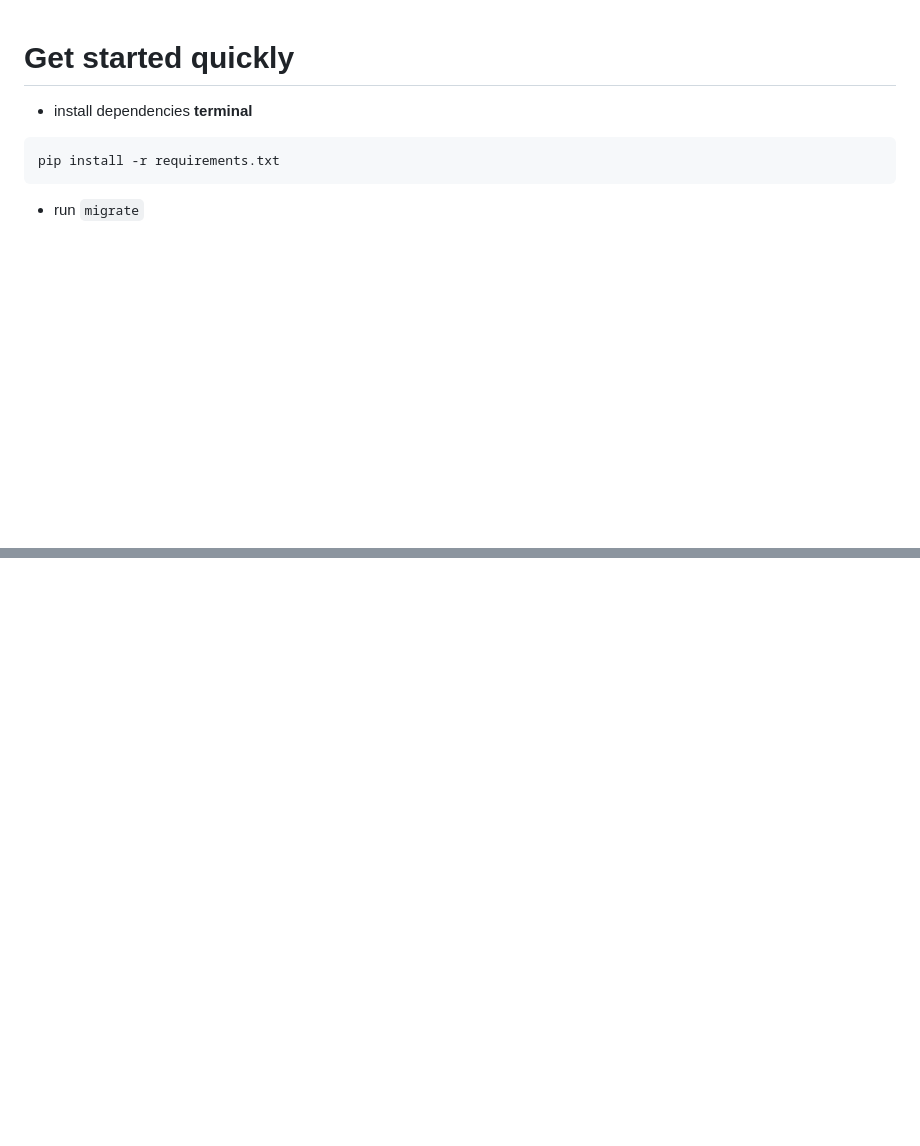
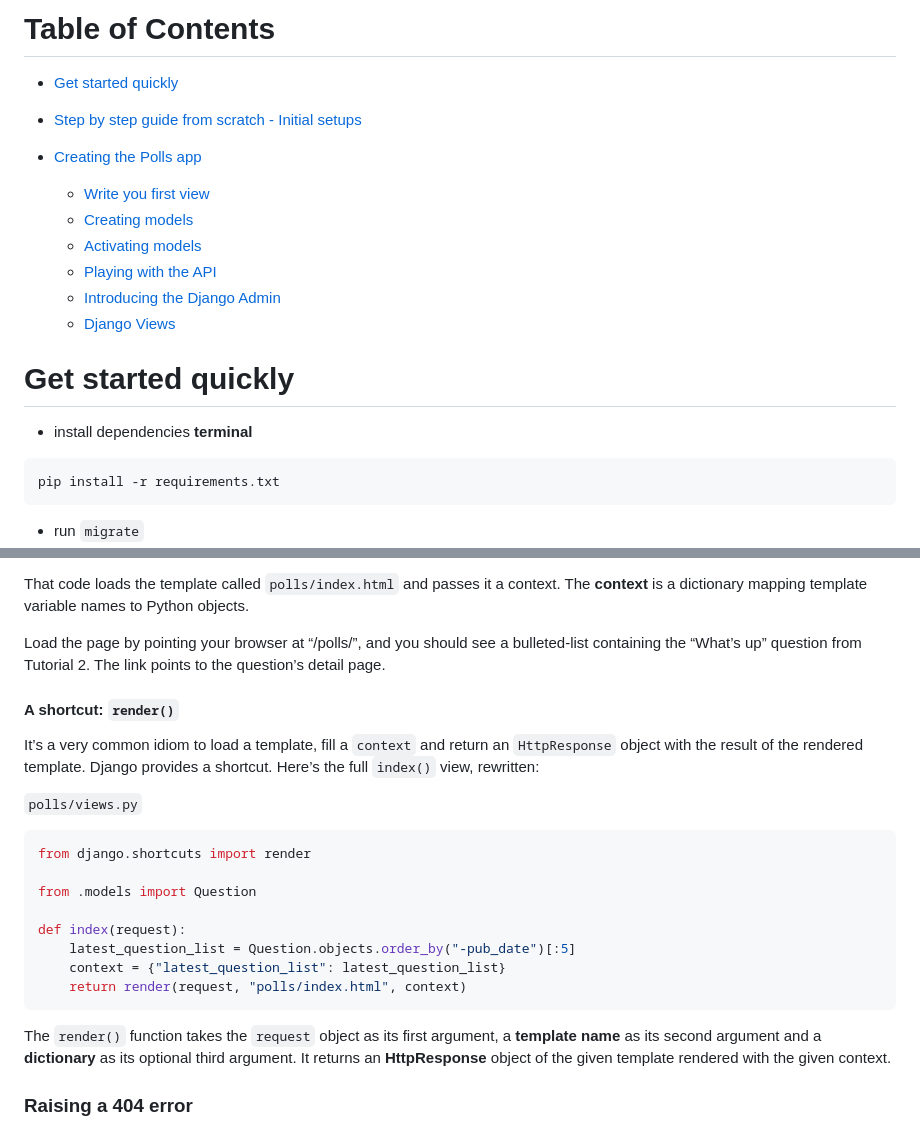
Before and after one commit to ttanvirr/django-mysite, a Markdown page: README.md, 2 parts joined by grey strips. GitHub-like rendering; blank space fills up the shorter version.

````diff
--- a/README.md
+++ b/README.md
@@ -1,3 +1,17 @@
+# Table of Contents
+
+- [Get started quickly](#get-started-quickly)
+
+- [Step by step guide from scratch - Initial setups](#step-by-step-guide-from-scratch-for-ubuntu-or-wsl)
+
+- [Creating the Polls app](#creating-the-polls-app)
+  - [Write you first view](#write-your-first-view)
+  - [Creating models](#creating-models)
+  - [Activating models](#activating-models)
+  - [Playing with the API](#playing-with-the-api)
+  - [Introducing the Django Admin](#introducing-the-django-admin)
+  - [Django Views](#django-views)
+
 # Get started quickly
 
 - install dependencies
@@ -681,0 +770,24 @@ Take a look in your browser, at `/polls/34/`. It’ll run the `detail()` view fu
+That code loads the template called `polls/index.html` and passes it a context. The **context** is a dictionary mapping template variable names to Python objects.
+
+Load the page by pointing your browser at “/polls/”, and you should see a bulleted-list containing the “What’s up” question from Tutorial 2. The link points to the question’s detail page.
+
+#### A shortcut: `render()`
+
+It’s a very common idiom to load a template, fill a `context` and return an `HttpResponse` object with the result of the rendered template. Django provides a shortcut. Here’s the full `index()` view, rewritten:
+
+`polls/views.py`
+
+```py
+from django.shortcuts import render
+
+from .models import Question
+
+def index(request):
+    latest_question_list = Question.objects.order_by("-pub_date")[:5]
+    context = {"latest_question_list": latest_question_list}
+    return render(request, "polls/index.html", context)
+```
+
+The `render()` function takes the `request` object as its first argument, a **template name** as its second argument and a **dictionary** as its optional third argument. It returns an **HttpResponse** object of the given template rendered with the given context.
+
+### Raising a 404 error
````
Also changed, not shown: other parts of README.md (+74 -0 lines).
